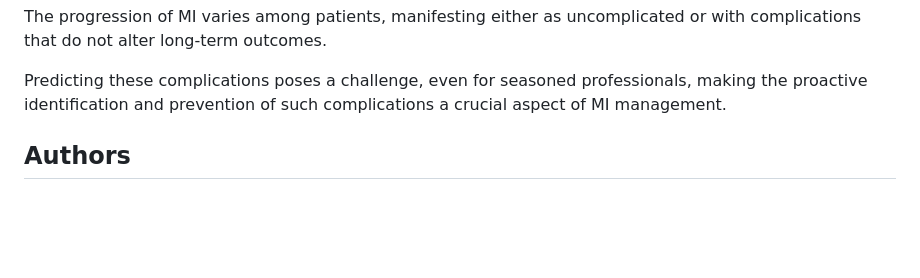
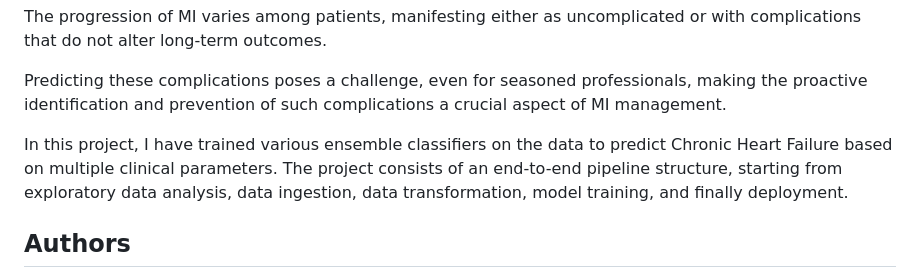
Before and after one commit to saurabh-112000/Myocardial-Infarction-Prediction, a Markdown page: readme.MD, the part around the change. GitHub-like rendering; blank space fills up the shorter version.

```diff
--- a/readme.MD
+++ b/readme.MD
@@ -7,6 +7,8 @@ MI presents a significant challenge in contemporary healthcare, characterized by
 The progression of MI varies among patients, manifesting either as uncomplicated or with complications that do not alter long-term outcomes.
 
 Predicting these complications poses a challenge, even for seasoned professionals, making the proactive identification and prevention of such complications a crucial aspect of MI management.
+
+In this project, I have trained various ensemble classifiers on the data to predict Chronic Heart Failure based on multiple clinical parameters. The project consists of an end-to-end pipeline structure, starting from exploratory data analysis, data ingestion, data transformation, model training, and finally deployment.
 
 ## Authors
 
```
